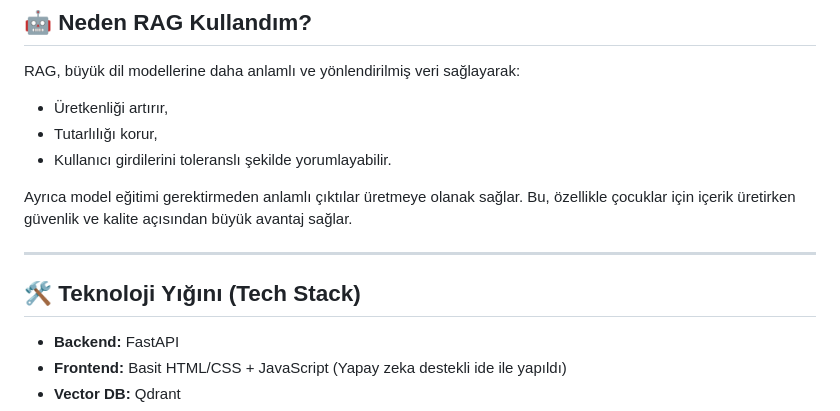
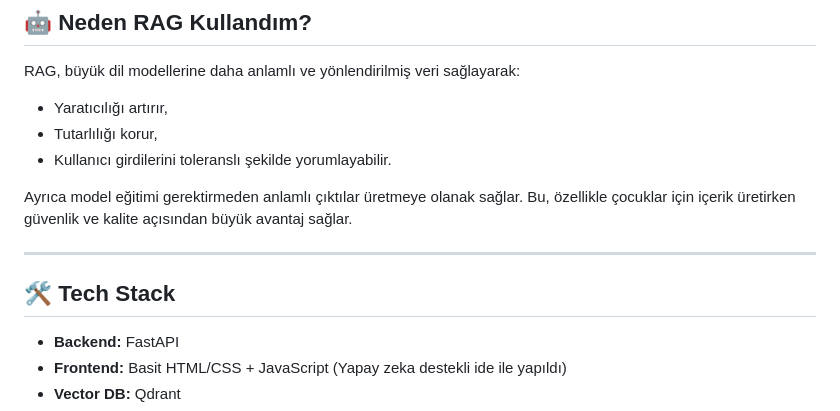
Before and after one commit to karakapo/rag-custom-storygen, a Markdown page: README.md, the part around the change. Rendered like a GitHub page.

```diff
--- a/README.md
+++ b/README.md
@@ -27,7 +27,7 @@ Bu yöntemin avantajı:
 ## 🤖 Neden RAG Kullandım?
 
 RAG, büyük dil modellerine daha anlamlı ve yönlendirilmiş veri sağlayarak:
-- Üretkenliği artırır,
+- Yaratıcılığı artırır,
 - Tutarlılığı korur,
 - Kullanıcı girdilerini toleranslı şekilde yorumlayabilir.
 
@@ -35,7 +35,7 @@ Ayrıca model eğitimi gerektirmeden anlamlı çıktılar üretmeye olanak sağl
 
 ---
 
-## 🛠️ Teknoloji Yığını (Tech Stack)
+## 🛠️ Tech Stack
 
 - **Backend:** FastAPI
 - **Frontend:** Basit HTML/CSS + JavaScript (Yapay zeka destekli ide ile yapıldı)
```
